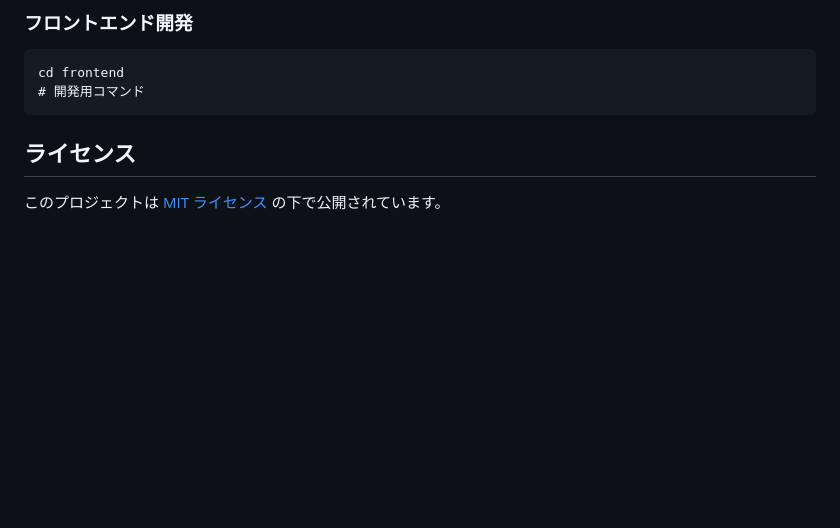
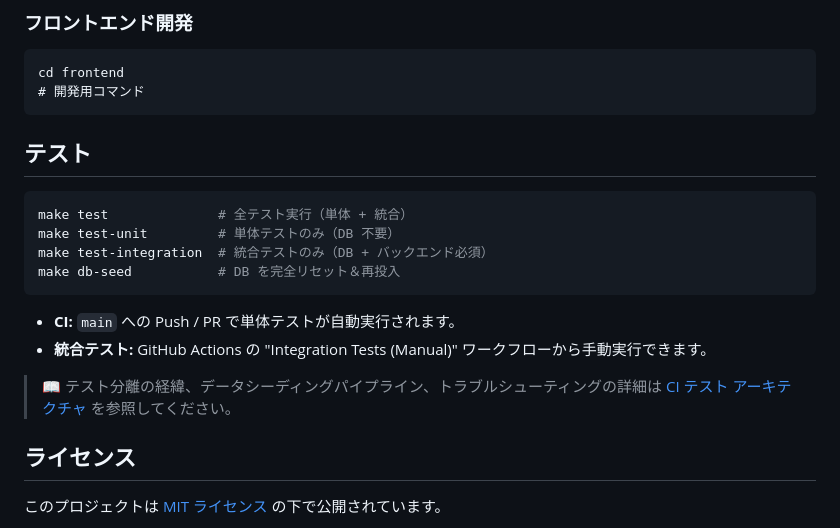
Before and after one commit to cnjw2021/ninestar-compact, a Markdown page: README.md, the part around the change. Rendered like a GitHub page; blank space fills up the shorter version.

````diff
--- a/README.md
+++ b/README.md
@@ -60,6 +60,20 @@ cd backend
 cd frontend
 # 開発用コマンド
 ```
+
+## テスト
+
+```bash
+make test              # 全テスト実行（単体 + 統合）
+make test-unit         # 単体テストのみ（DB 不要）
+make test-integration  # 統合テストのみ（DB + バックエンド必須）
+make db-seed           # DB を完全リセット＆再投入
+```
+
+- **CI:** `main` への Push / PR で単体テストが自動実行されます。
+- **統合テスト:** GitHub Actions の "Integration Tests (Manual)" ワークフローから手動実行できます。
+
+> 📖 テスト分離の経緯、データシーディングパイプライン、トラブルシューティングの詳細は [CI テスト アーキテクチャ](docs/ci-test-architecture.md) を参照してください。
 
 ## ライセンス
 
````
Also changed, not shown: docs/ci-test-architecture.md (added, +226 -0 lines).
